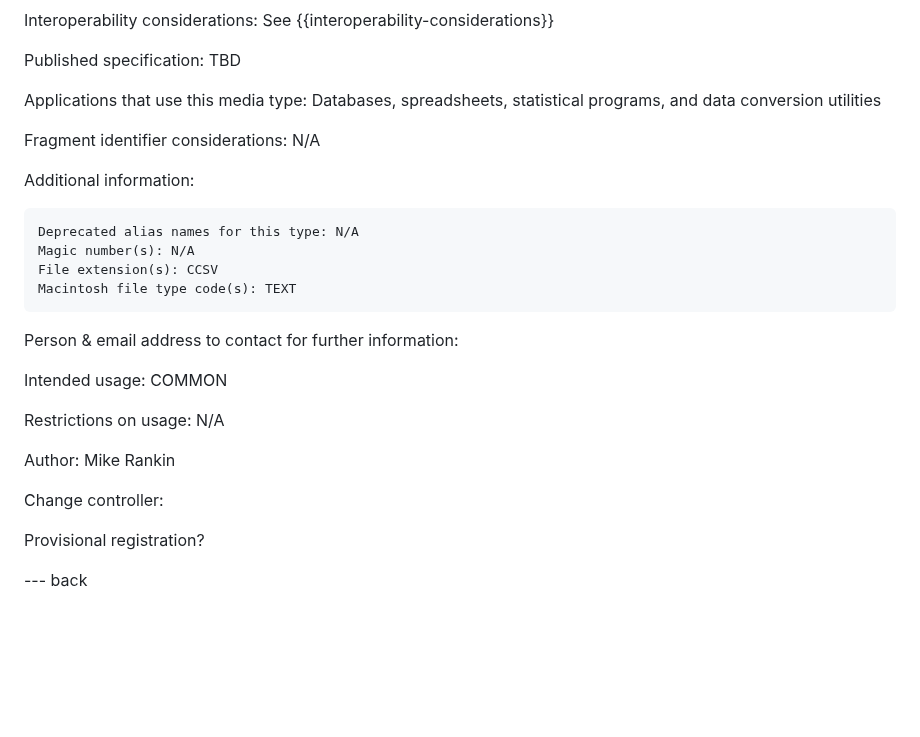
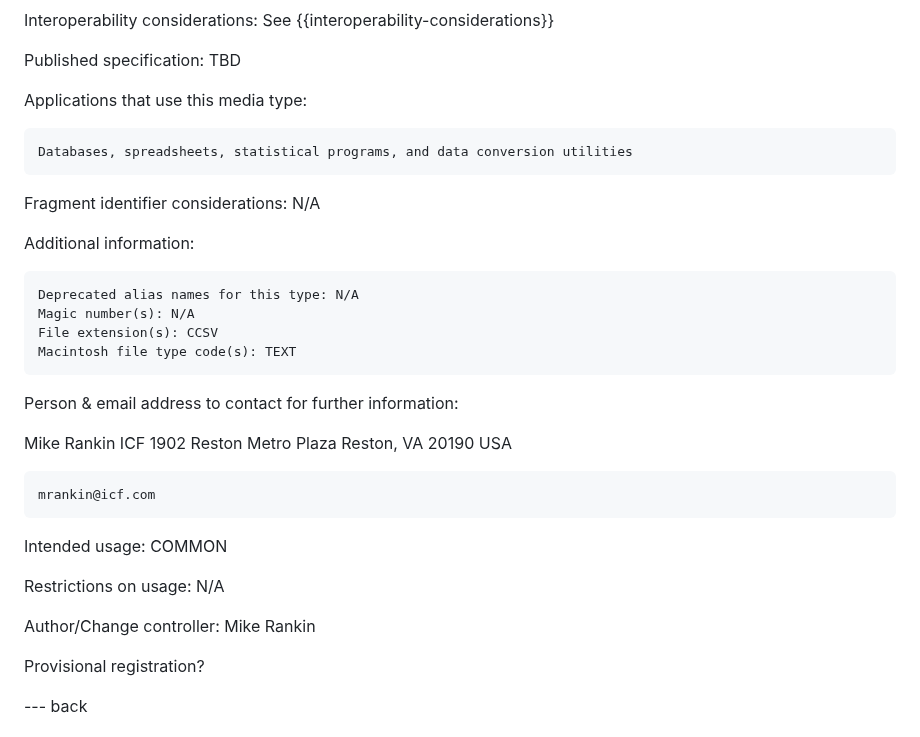
Before and after one commit to oldgrognard/ccsv-id, a Markdown page: draft-rankin-ccsv.md, the part around the change. Drawn GitHub-style; blank space fills up the shorter version.

Commit message:
contact information

```diff
--- a/draft-rankin-ccsv.md
+++ b/draft-rankin-ccsv.md
@@ -112,7 +112,8 @@ Interoperability considerations: See {{interoperability-considerations}}
 Published specification: TBD
 
 Applications that use this media type:
-  Databases, spreadsheets, statistical programs, and data conversion utilities
+
+	Databases, spreadsheets, statistical programs, and data conversion utilities
 
 Fragment identifier considerations: N/A
 
@@ -125,13 +126,19 @@ Additional information:
 
 Person & email address to contact for further information:
 
+  Mike Rankin
+	ICF
+	1902 Reston Metro Plaza
+	Reston, VA  20190
+	USA
+
+	mrankin@icf.com
+
 Intended usage: COMMON
 
 Restrictions on usage: N/A
 
-Author: Mike Rankin
-
-Change controller:
+Author/Change controller: Mike Rankin
 
 Provisional registration?
 
```
